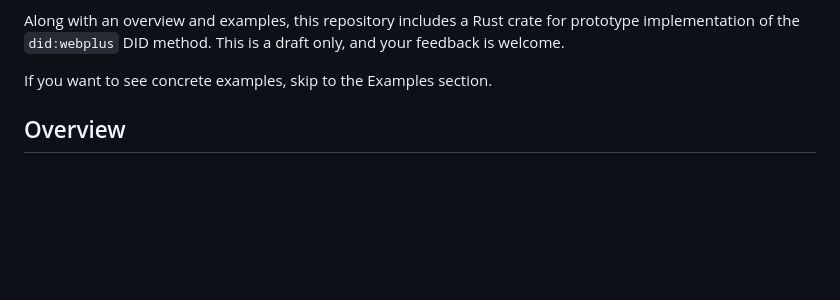
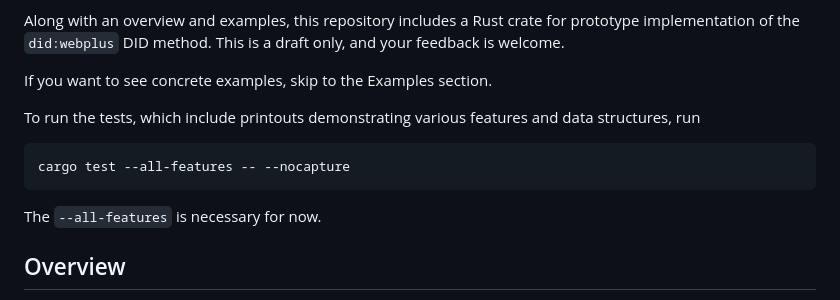
Before and after one commit to LedgerDomain/did-webplus, a Markdown page: README.md, the part around the change. Drawn GitHub-style; blank space fills up the shorter version.

Commit message:
Added instructions on how to run tests prominently in the readme.

```diff
--- a/README.md
+++ b/README.md
@@ -5,6 +5,12 @@ The `did:web` method makes straightforward use of familiar tools across a wide r
 Along with an overview and examples, this repository includes a Rust crate for prototype implementation of the `did:webplus` DID method. This is a draft only, and your feedback is welcome.
 
 If you want to see concrete examples, skip to the Examples section.
+
+To run the tests, which include printouts demonstrating various features and data structures, run
+
+    cargo test --all-features -- --nocapture
+
+The `--all-features` is necessary for now.
 
 ## Overview
 
```
